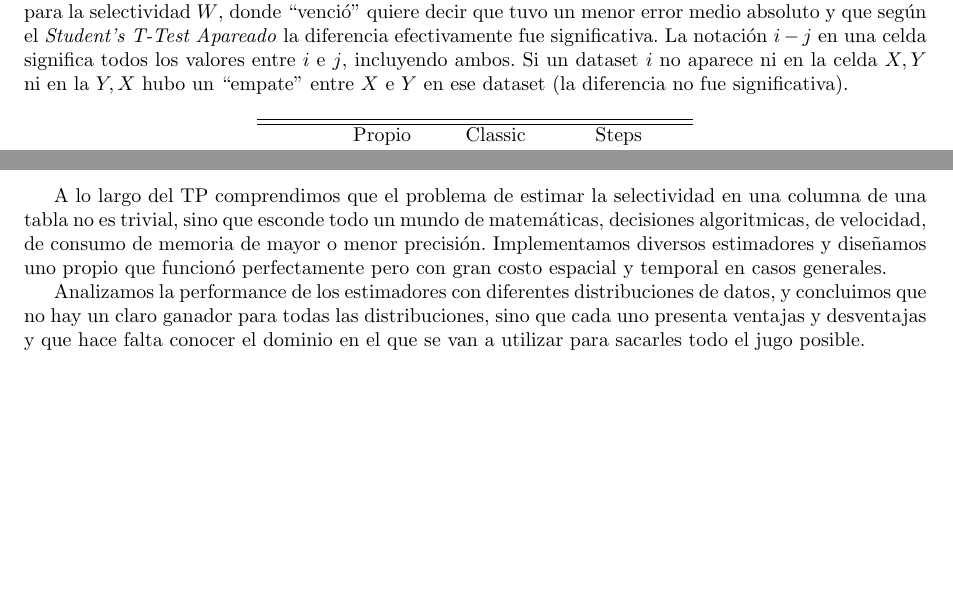
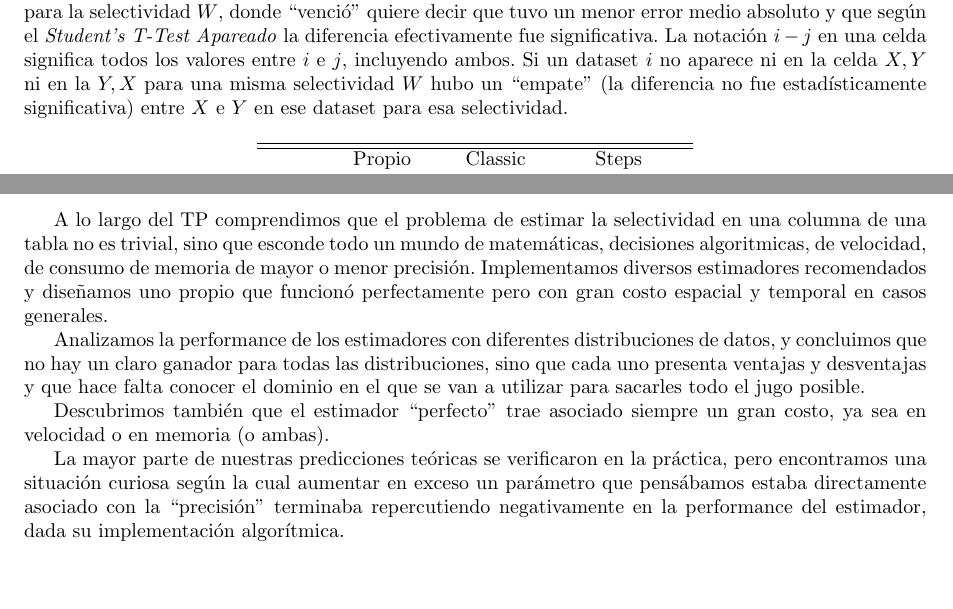
Before and after one commit to Laski/bbdd, a LaTeX document (tp2/informe/tp2.tex, which reads tp2/informe/conclusiones.tex, tp2/informe/empirico.tex): two parts of pages 13 and 15 of 15, joined at a grey line, cut so that both start at the same text. Compiled offline with pdfLaTeX.

Commit message:
empirico

```diff
--- a/tp2/informe/conclusiones.tex
+++ b/tp2/informe/conclusiones.tex
@@ -1,4 +1,8 @@
 \section{Conclusiones}
-A lo largo del TP comprendimos que el problema de estimar la selectividad en una columna de una tabla no es trivial, sino que esconde todo un mundo de matemáticas, decisiones algoritmicas, de velocidad, de consumo de memoria de mayor o menor precisión. Implementamos diversos estimadores y diseñamos uno propio que funcionó perfectamente pero con gran costo espacial y temporal en casos generales.
+A lo largo del TP comprendimos que el problema de estimar la selectividad en una columna de una tabla no es trivial, sino que esconde todo un mundo de matemáticas, decisiones algoritmicas, de velocidad, de consumo de memoria de mayor o menor precisión. Implementamos diversos estimadores recomendados y diseñamos uno propio que funcionó perfectamente pero con gran costo espacial y temporal en casos generales.
 
 Analizamos la performance de los estimadores con diferentes distribuciones de datos, y concluimos que no hay un claro ganador para todas las distribuciones, sino que cada uno presenta ventajas y desventajas y que hace falta conocer el dominio en el que se van a utilizar para sacarles todo el jugo posible.
+
+Descubrimos también que el estimador ``perfecto'' trae asociado siempre un gran costo, ya sea en velocidad o en memoria (o ambas).
+
+La mayor parte de nuestras predicciones teóricas se verificaron en la práctica, pero encontramos una situación curiosa según la cual aumentar en exceso un parámetro que pensábamos estaba directamente asociado con la ``precisión'' terminaba repercutiendo negativamente en la performance del estimador, dada su implementación algorítmica.
--- a/tp2/informe/empirico.tex
+++ b/tp2/informe/empirico.tex
@@ -94,7 +94,7 @@ Presentamos a continuación los gráficos de los datasets utilizados:
 
 \clearpage
 Los estimadores que comparamos fueron los dos provistos por el paper y el nuestro, todos con $S=10$, en un enfrentamiento ``triangular''.
-El cuadro indica, para una celda en la fila del estimador $X$, en la columna del estimador $Y$, subcolumna de selectividad $W$, en qué datasets de la tabla $X$ ``venció'' a $Y$ para la selectividad $W$, donde ``venció'' quiere decir que tuvo un menor error medio absoluto y que según el \textit{Student’s T-Test Apareado} la diferencia efectivamente fue significativa. La notación $i-j$ en una celda significa todos los valores entre $i$ e $j$, incluyendo ambos. Si un dataset $i$ no aparece ni en la celda $X, Y$ ni en la $Y, X$ hubo un ``empate'' entre $X$ e $Y$ en ese dataset (la diferencia no fue significativa).
+El cuadro indica, para una celda en la fila del estimador $X$, en la columna del estimador $Y$, subcolumna de selectividad $W$, en qué datasets de la tabla $X$ ``venció'' a $Y$ para la selectividad $W$, donde ``venció'' quiere decir que tuvo un menor error medio absoluto y que según el \textit{Student’s T-Test Apareado} la diferencia efectivamente fue significativa. La notación $i-j$ en una celda significa todos los valores entre $i$ e $j$, incluyendo ambos. Si un dataset $i$ no aparece ni en la celda $X, Y$ ni en la $Y, X$ para una misma selectividad $W$ hubo un ``empate'' (la diferencia no fue estadísticamente significativa) entre $X$ e $Y$ en ese dataset para esa selectividad.
 
 \begin{table}[h!t]
 \centering % centering table
```
